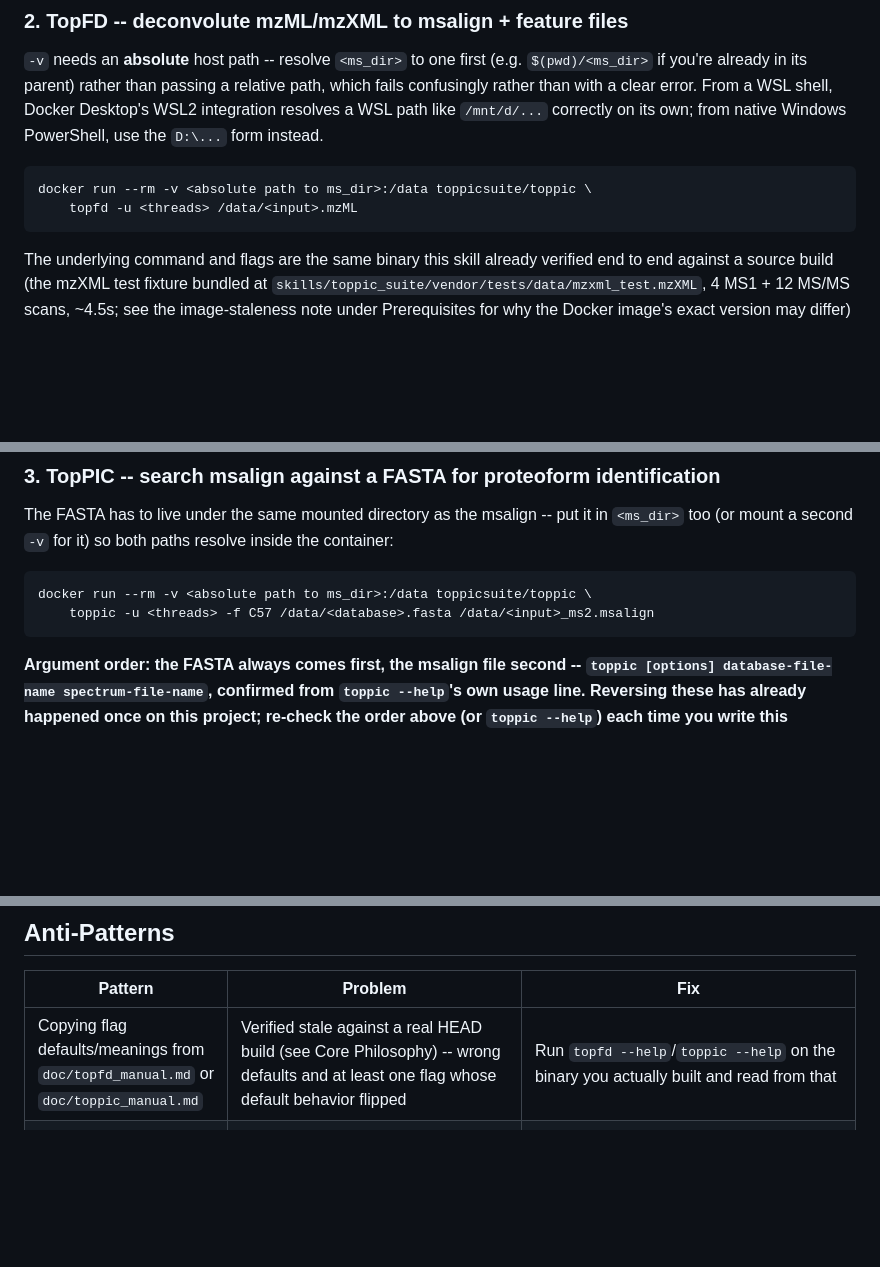
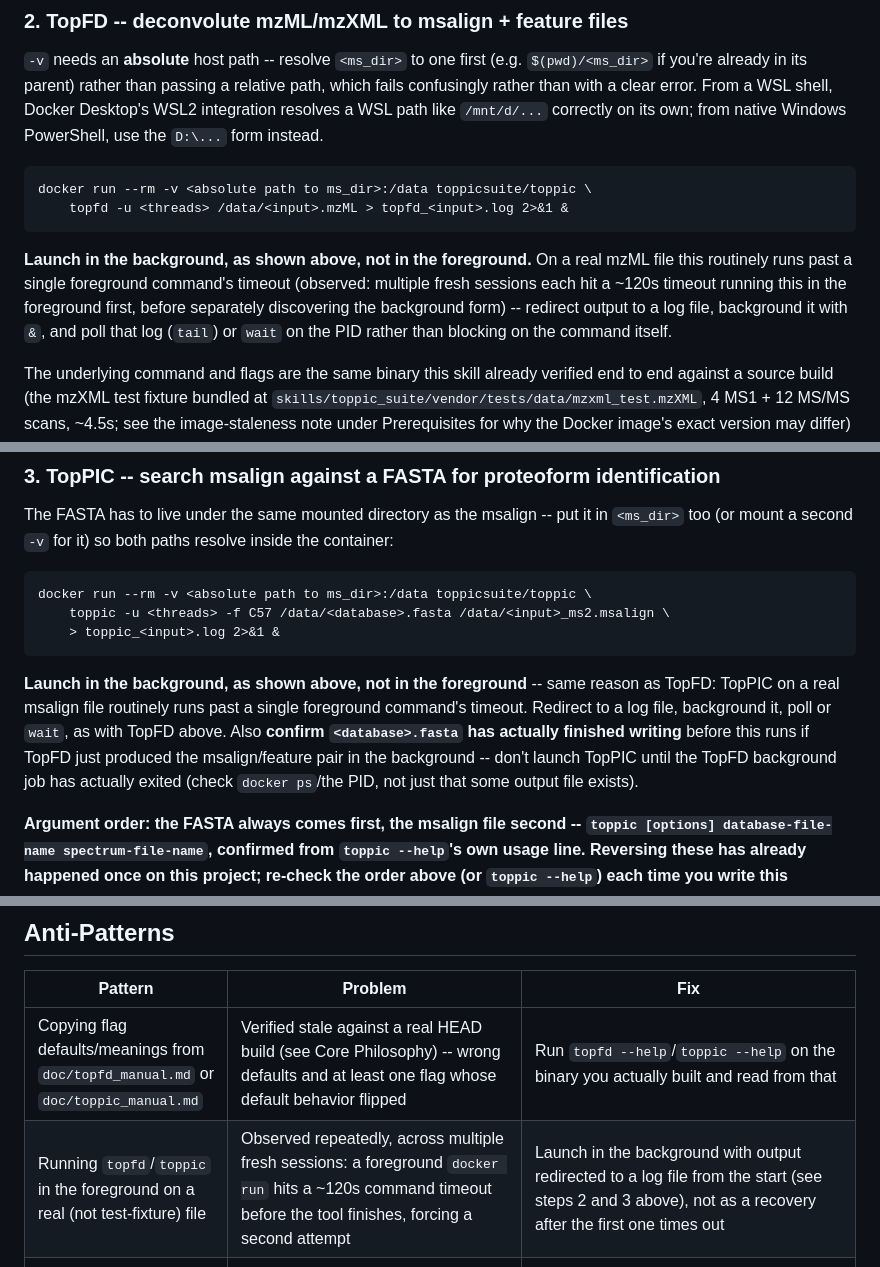
Before and after one commit to ER130/TopRepo-Agent, a Markdown page: skills/toppic_suite/SKILL.md, 3 parts joined by grey strips. Drawn GitHub-style; blank space fills up the shorter version.

Commit message:
toppic_suite: make background launch the default for TopFD/TopPIC
Multiple fresh sessions independently hit the same ~120s foreground
command timeout running topfd/toppic on a real file, then separately
rediscovered the background-launch pattern each time. Make the
examples themselves background from the start (redirect to a log,
`&`), and add an Anti-Patterns row so the fix isn't recovery-only.
Also note that TopPIC shouldn't launch until a backgrounded TopFD job
has actually exited, not just because an output file appeared.

````diff
--- a/skills/toppic_suite/SKILL.md
+++ b/skills/toppic_suite/SKILL.md
@@ -259,8 +259,16 @@ PowerShell, use the `D:\...` form instead.
 
 ```
 docker run --rm -v <absolute path to ms_dir>:/data toppicsuite/toppic \
-    topfd -u <threads> /data/<input>.mzML
+    topfd -u <threads> /data/<input>.mzML > topfd_<input>.log 2>&1 &
 ```
+**Launch in the background, as shown above, not in the foreground.** On a
+real mzML file this routinely runs past a single foreground command's
+timeout (observed: multiple fresh sessions each hit a ~120s timeout running
+this in the foreground first, before separately discovering the background
+form) -- redirect output to a log file, background it with `&`, and poll
+that log (`tail`) or `wait` on the PID rather than blocking on the command
+itself.
+
 The underlying command and flags are the same binary this skill already
 verified end to end against a source build (the mzXML test fixture
 bundled at `skills/toppic_suite/vendor/tests/data/mzxml_test.mzXML`,
@@ -288,8 +296,18 @@ put it in `<ms_dir>` too (or mount a second `-v` for it) so both paths
 resolve inside the container:
 ```
 docker run --rm -v <absolute path to ms_dir>:/data toppicsuite/toppic \
-    toppic -u <threads> -f C57 /data/<database>.fasta /data/<input>_ms2.msalign
+    toppic -u <threads> -f C57 /data/<database>.fasta /data/<input>_ms2.msalign \
+    > toppic_<input>.log 2>&1 &
 ```
+**Launch in the background, as shown above, not in the foreground** -- same
+reason as TopFD: TopPIC on a real msalign file routinely runs past a single
+foreground command's timeout. Redirect to a log file, background it, poll
+or `wait`, as with TopFD above. Also **confirm `<database>.fasta` has
+actually finished writing** before this runs if TopFD just produced the
+msalign/feature pair in the background -- don't launch TopPIC until the
+TopFD background job has actually exited (check `docker ps`/the PID, not
+just that some output file exists).
+
 **Argument order: the FASTA always comes first, the msalign file second --
 `toppic [options] database-file-name spectrum-file-name`, confirmed from
 `toppic --help`'s own usage line. Reversing these has already happened once
@@ -325,6 +343,7 @@ whenever the FASTA content changes, or use a new filename.
 | Pattern | Problem | Fix |
 |---|---|---|
 | Copying flag defaults/meanings from `doc/topfd_manual.md` or `doc/toppic_manual.md` | Verified stale against a real HEAD build (see Core Philosophy) -- wrong defaults and at least one flag whose default behavior flipped | Run `topfd --help`/`toppic --help` on the binary you actually built and read from that |
+| Running `topfd`/`toppic` in the foreground on a real (not test-fixture) file | Observed repeatedly, across multiple fresh sessions: a foreground `docker run` hits a ~120s command timeout before the tool finishes, forcing a second attempt | Launch in the background with output redirected to a log file from the start (see steps 2 and 3 above), not as a recovery after the first one times out |
 | Running `topfd`/`toppic` straight from `build/../bin/` without `make install` or a `resources/` symlink | `getResourceDir()` looks next to the executable, then `/usr/share/toppic`; neither exists yet | `make install`, or symlink `skills/toppic_suite/vendor/resources` next to the binaries |
 | Trusting `make install` alone and moving on | Verified: `/usr/local/bin/topfd`/`toppic` have no RPATH (a real bug -- the project's rpath flag targets shared libraries, never applied to these executables), so they fail with `error while loading shared libraries: libonnxruntime.so.1.14.1 ...` (exit 127) even though the build-tree copy worked | Register `/usr/local/lib/toppic` with `ldconfig` (or set `LD_LIBRARY_PATH`) right after every `make install`, as shown in Prerequisites |
 | Editing/regenerating a FASTA in place and re-running `toppic` against it | Verified: the cached `<database>.fasta_idx/` isn't invalidated by a content change -- you silently search the old database | `rm -rf <database>.fasta_idx/` first, or search-and-replace to a new filename |
````
